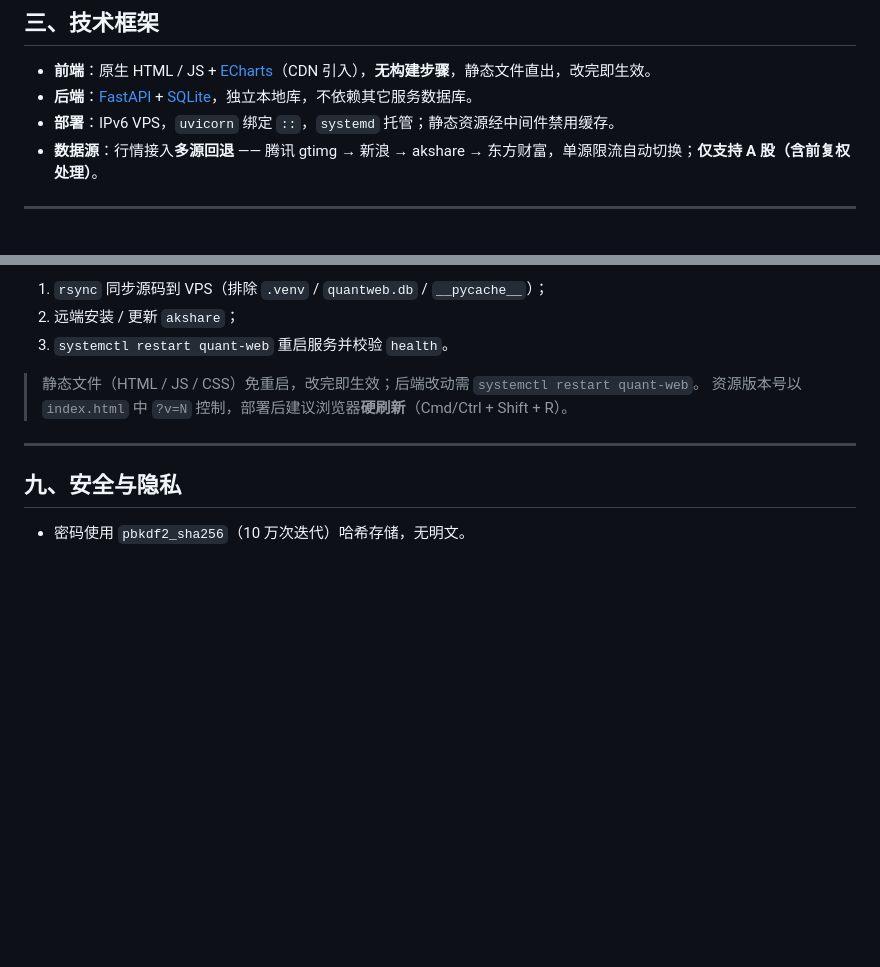
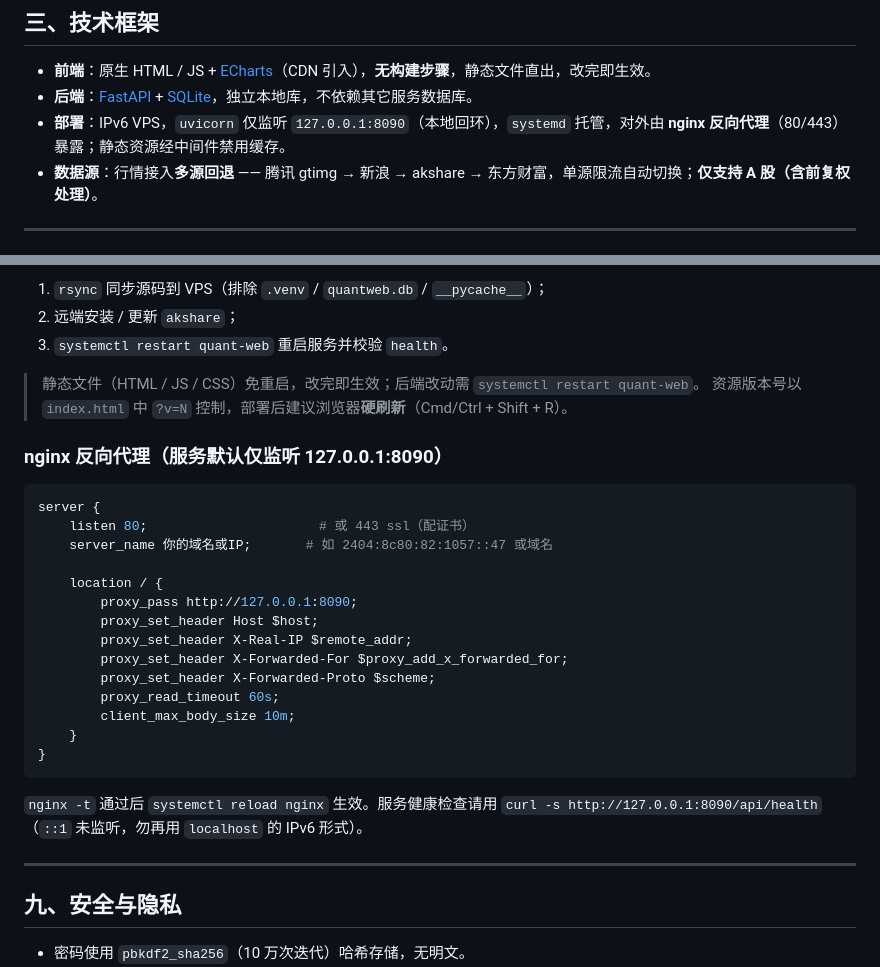
Before and after one commit to tojoevan/QuantMindLite, a Markdown page: README.md, 2 parts joined by grey strips. Rendered like a GitHub page; blank space fills up the shorter version.

Commit message:
docs: README 更新部署说明——uvicorn 仅监听 127.0.0.1:8090，nginx 反代对外（附配置示例）

````diff
--- a/README.md
+++ b/README.md
@@ -42,7 +42,7 @@
 
 - **前端**：原生 HTML / JS + [ECharts](https://echarts.apache.org/)（CDN 引入），**无构建步骤**，静态文件直出，改完即生效。
 - **后端**：[FastAPI](https://fastapi.tiangolo.com/) + [SQLite](https://www.sqlite.org/)，独立本地库，不依赖其它服务数据库。
-- **部署**：IPv6 VPS，`uvicorn` 绑定 `::`，`systemd` 托管；静态资源经中间件禁用缓存。
+- **部署**：IPv6 VPS，`uvicorn` 仅监听 `127.0.0.1:8090`（本地回环），`systemd` 托管，对外由 **nginx 反向代理**（80/443）暴露；静态资源经中间件禁用缓存。
 - **数据源**：行情接入**多源回退** —— 腾讯 gtimg → 新浪 → akshare → 东方财富，单源限流自动切换；**仅支持 A 股（含前复权处理）**。
 
 ---
@@ -187,6 +187,27 @@ bash deploy.sh
 > 静态文件（HTML / JS / CSS）免重启，改完即生效；后端改动需 `systemctl restart quant-web`。
 > 资源版本号以 `index.html` 中 `?v=N` 控制，部署后建议浏览器**硬刷新**（Cmd/Ctrl + Shift + R）。
 
+### nginx 反向代理（服务默认仅监听 127.0.0.1:8090）
+
+```nginx
+server {
+    listen 80;                      # 或 443 ssl（配证书）
+    server_name 你的域名或IP;       # 如 2404:8c80:82:1057::47 或域名
+
+    location / {
+        proxy_pass http://127.0.0.1:8090;
+        proxy_set_header Host $host;
+        proxy_set_header X-Real-IP $remote_addr;
+        proxy_set_header X-Forwarded-For $proxy_add_x_forwarded_for;
+        proxy_set_header X-Forwarded-Proto $scheme;
+        proxy_read_timeout 60s;
+        client_max_body_size 10m;
+    }
+}
+```
+
+`nginx -t` 通过后 `systemctl reload nginx` 生效。服务健康检查请用 `curl -s http://127.0.0.1:8090/api/health`（`::1` 未监听，勿再用 `localhost` 的 IPv6 形式）。
+
 ---
 
 ## 九、安全与隐私
````
